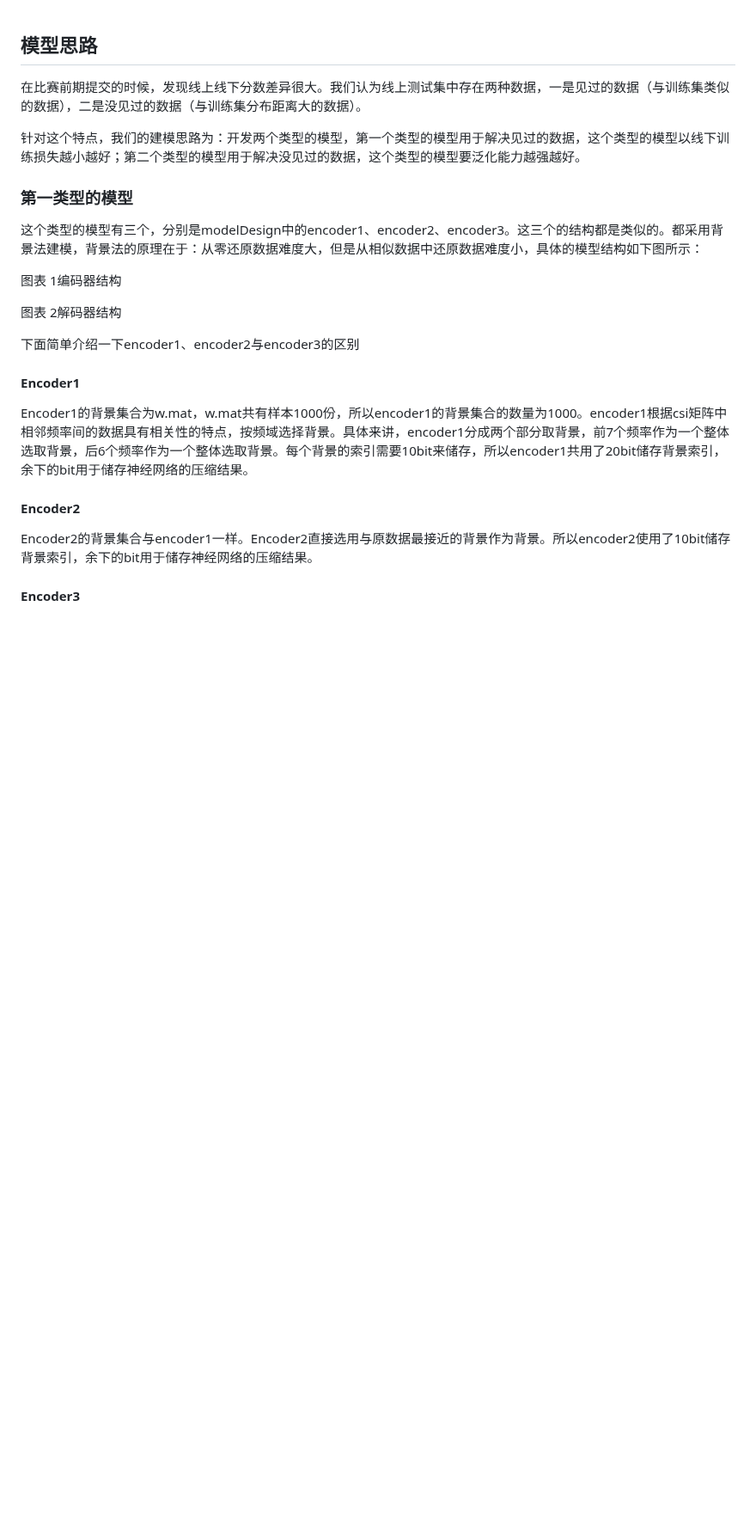
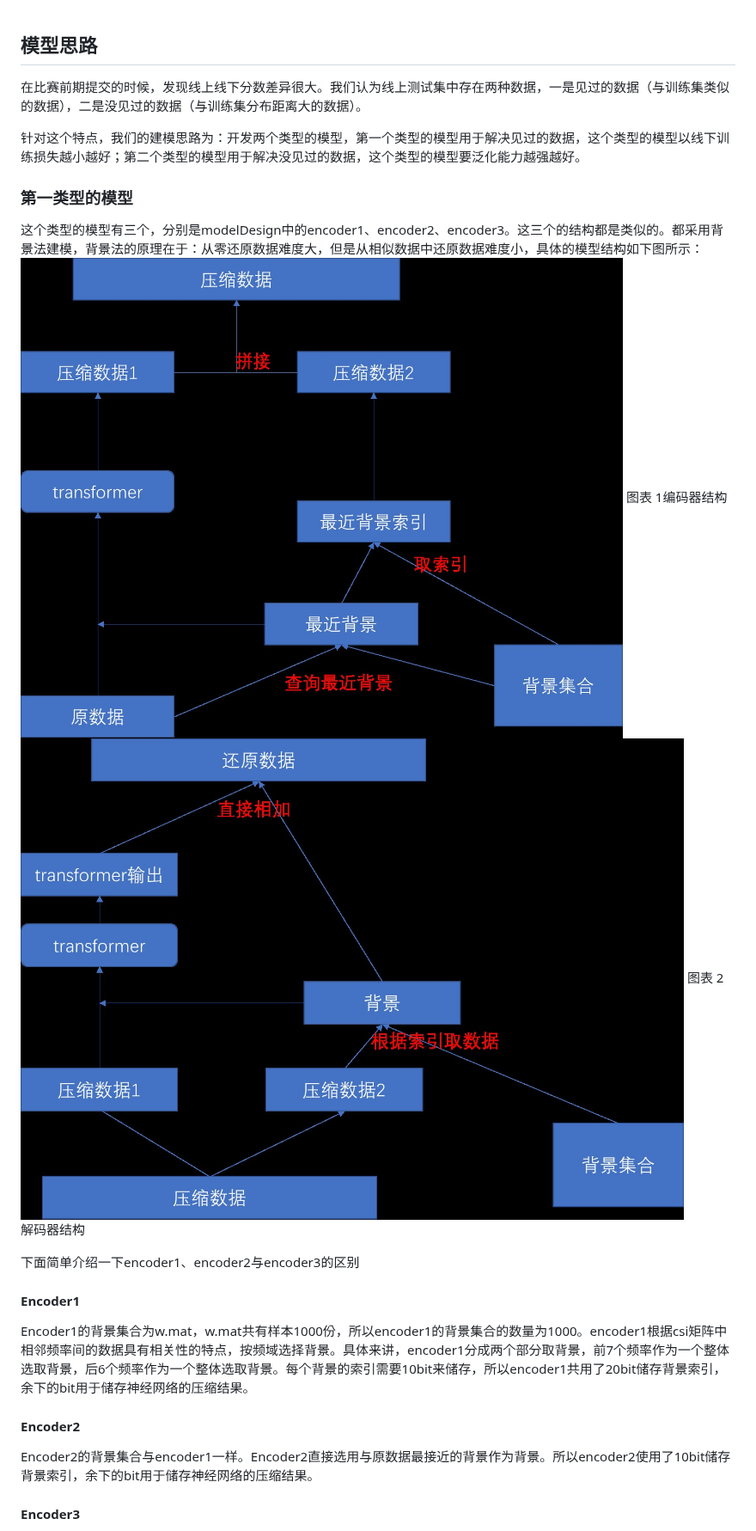
Before and after one commit to liangoy/csi_compression_oppo, a Markdown page: README.md, the part around the change. Shown at 86% size. GitHub-like rendering; blank space fills up the shorter version.

```diff
--- a/README.md
+++ b/README.md
@@ -1,3 +1,4 @@
+
 
 
 ## 模型思路
@@ -9,9 +10,9 @@
 ### 第一类型的模型
 
 这个类型的模型有三个，分别是modelDesign中的encoder1、encoder2、encoder3。这三个的结构都是类似的。都采用背景法建模，背景法的原理在于：从零还原数据难度大，但是从相似数据中还原数据难度小，具体的模型结构如下图所示：
-
+![enter image description here](https://github.com/liangoy/csi_compression_oppo/blob/main/encoder.jpg)
 图表 1编码器结构
-
+![enter image description here](https://github.com/liangoy/csi_compression_oppo/blob/main/decoder.jpg)
 图表 2解码器结构
 
 下面简单介绍一下encoder1、encoder2与encoder3的区别
```
